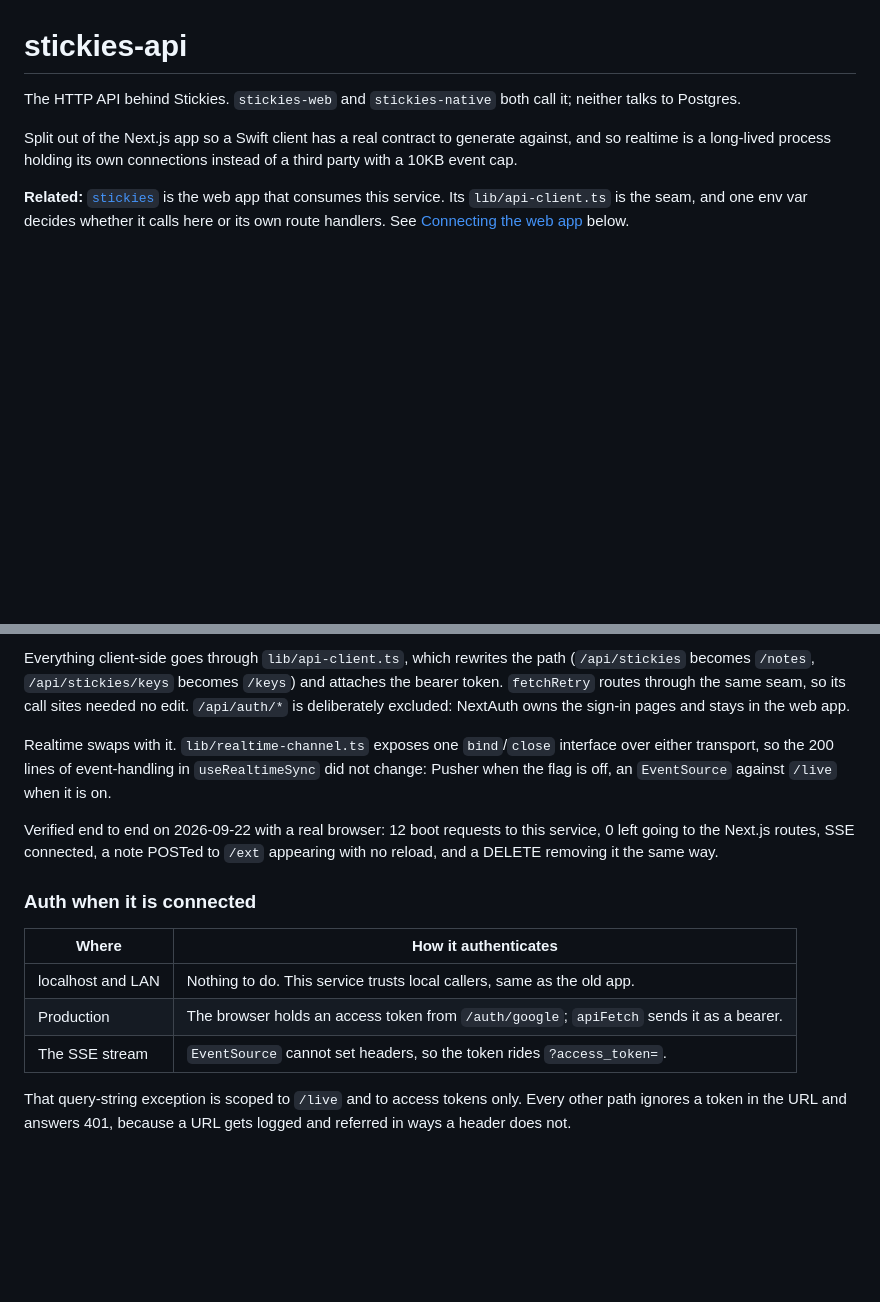
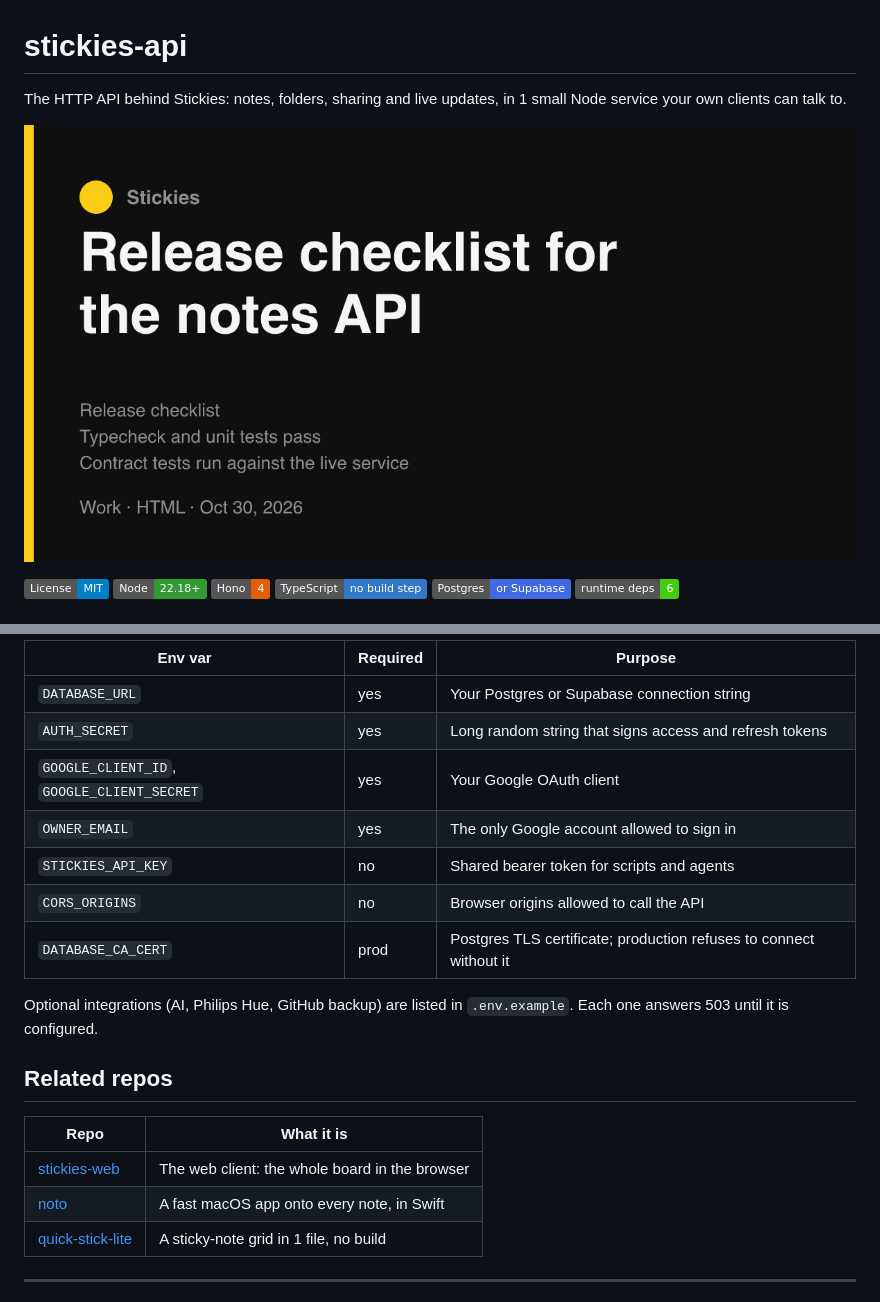
Before and after one commit to bunlongheng/stickies-api, a Markdown page: README.md, 2 parts joined by grey strips. GitHub-like rendering; pictures changed too: docs/screenshots/og-public.png (added); badges without logos; blank space fills up the shorter version.

```diff
--- a/README.md
+++ b/README.md
@@ -1,14 +1,13 @@
 # stickies-api
 
-The HTTP API behind Stickies. `stickies-web` and `stickies-native` both call it;
-neither talks to Postgres.
+The HTTP API behind Stickies: notes, folders, sharing and live updates, in 1 small Node service your own clients can talk to.
 
-Split out of the Next.js app so a Swift client has a real contract to generate
-against, and so realtime is a long-lived process holding its own connections
-instead of a third party with a 10KB event cap.
+![A shared note's link-preview card, rendered by this API](docs/screenshots/og-public.png)
 
-**Related:** [`stickies`](../stickies/README.md) is the web app that consumes
-this service. Its `lib/api-client.ts` is the seam, and one env var decides
-whether it calls here or its own route handlers. See
-[Connecting the web app](#connecting-the-web-app) below.
+[![License: MIT](https://img.shields.io/badge/License-MIT-blue.svg)](LICENSE)
+![Node](https://img.shields.io/badge/Node-22.18+-339933?logo=node.js&logoColor=white)
+![Hono](https://img.shields.io/badge/Hono-4-E36002?logo=hono&logoColor=white)
+![TypeScript](https://img.shields.io/badge/TypeScript-no_build_step-3178c6?logo=typescript&logoColor=white)
+![Postgres](https://img.shields.io/badge/Postgres-or_Supabase-4169E1?logo=postgresql&logoColor=white)
+![Deps](https://img.shields.io/badge/runtime_deps-6-brightgreen)
 
@@ -98,28 +82,24 @@ default on purpose: with the flag on and this service down, the board is empty.
 
-Everything client-side goes through `lib/api-client.ts`, which rewrites the path
-(`/api/stickies` becomes `/notes`, `/api/stickies/keys` becomes `/keys`) and
-attaches the bearer token. `fetchRetry` routes through the same seam, so its
-call sites needed no edit. `/api/auth/*` is deliberately excluded: NextAuth owns
-the sign-in pages and stays in the web app.
+| Env var | Required | Purpose |
+|---|---|---|
+| `DATABASE_URL` | yes | Your Postgres or Supabase connection string |
+| `AUTH_SECRET` | yes | Long random string that signs access and refresh tokens |
+| `GOOGLE_CLIENT_ID`, `GOOGLE_CLIENT_SECRET` | yes | Your Google OAuth client |
+| `OWNER_EMAIL` | yes | The only Google account allowed to sign in |
+| `STICKIES_API_KEY` | no | Shared bearer token for scripts and agents |
+| `CORS_ORIGINS` | no | Browser origins allowed to call the API |
+| `DATABASE_CA_CERT` | prod | Postgres TLS certificate; production refuses to connect without it |
 
-Realtime swaps with it. `lib/realtime-channel.ts` exposes one `bind`/`close`
-interface over either transport, so the 200 lines of event-handling in
-`useRealtimeSync` did not change: Pusher when the flag is off, an `EventSource`
-against `/live` when it is on.
+Optional integrations (AI, Philips Hue, GitHub backup) are listed in `.env.example`. Each one answers 503 until it is configured.
 
-Verified end to end on 2026-09-22 with a real browser: 12 boot requests to this
-service, 0 left going to the Next.js routes, SSE connected, a note POSTed to
-`/ext` appearing with no reload, and a DELETE removing it the same way.
+## Related repos
 
-### Auth when it is connected
+| Repo | What it is |
+|---|---|
+| [stickies-web](https://github.com/bunlongheng/stickies-web) | The web client: the whole board in the browser |
+| [noto](https://github.com/bunlongheng/noto) | A fast macOS app onto every note, in Swift |
+| [quick-stick-lite](https://github.com/bunlongheng/quick-stick-lite) | A sticky-note grid in 1 file, no build |
 
-| Where | How it authenticates |
-|---|---|
-| localhost and LAN | Nothing to do. This service trusts local callers, same as the old app. |
-| Production | The browser holds an access token from `/auth/google`; `apiFetch` sends it as a bearer. |
-| The SSE stream | `EventSource` cannot set headers, so the token rides `?access_token=`. |
 
-That query-string exception is scoped to `/live` and to access tokens only.
-Every other path ignores a token in the URL and answers 401, because a URL gets
-logged and referred in ways a header does not.
+---
 
```
Also changed, not shown: other parts of README.md (+66 -107 lines), docs/screenshots/og-locked.png (added), 7 other files.
